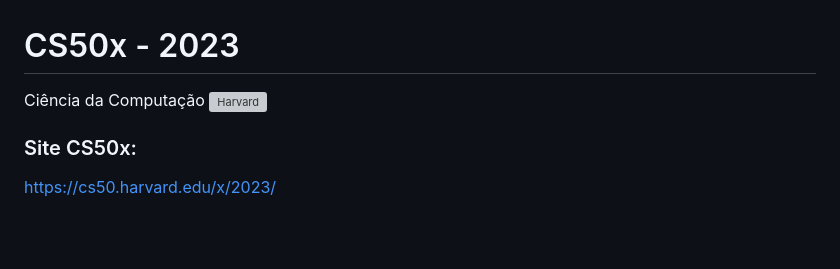
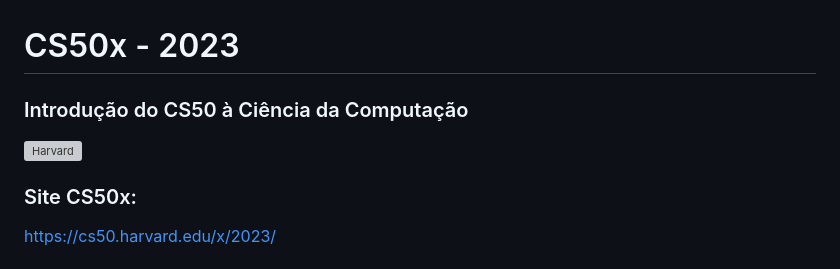
Before and after one commit to abnercezar/CS50x, a Markdown page: README.md, the part around the change. Rendered like a GitHub page; blank space fills up the shorter version; grey boxes are pictures that could not be loaded.

```diff
--- a/README.md
+++ b/README.md
@@ -1,5 +1,5 @@
 # CS50x - 2023
- Ciência da Computação
+### Introdução do CS50 à Ciência da Computação
 ![Harvard](https://github.com/abnercezar/CS50x/assets/102832541/96a8e6ab-d1a2-40b0-8b16-21db0b3dbd7e)
 
 
```
